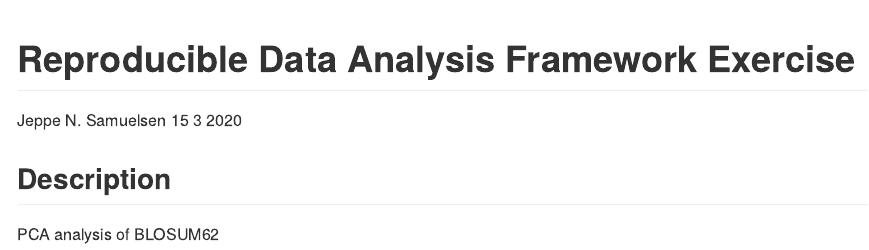
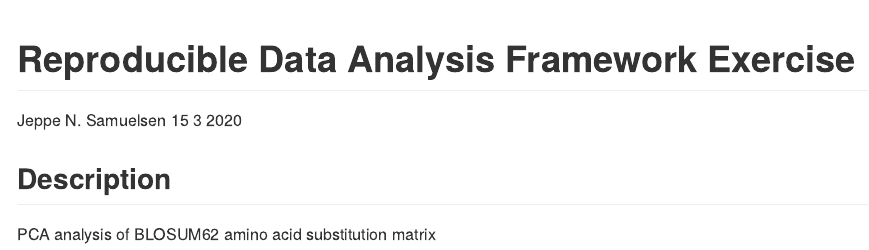
Before and after one commit to rforbiodatascience/2020_jnsamuelsen, an R Markdown document (README.Rmd): the page in a window 1100 px wide, from its top. Rendered offline with R 4.5, knitr and Pandoc, with nearby package versions.

Commit message:
Updated description of README

```diff
--- a/README.Rmd
+++ b/README.Rmd
@@ -11,4 +11,4 @@ knitr::opts_chunk$set(echo = TRUE)
 
 ## Description
 
-PCA analysis of BLOSUM62
+PCA analysis of BLOSUM62 amino acid substitution matrix
```
